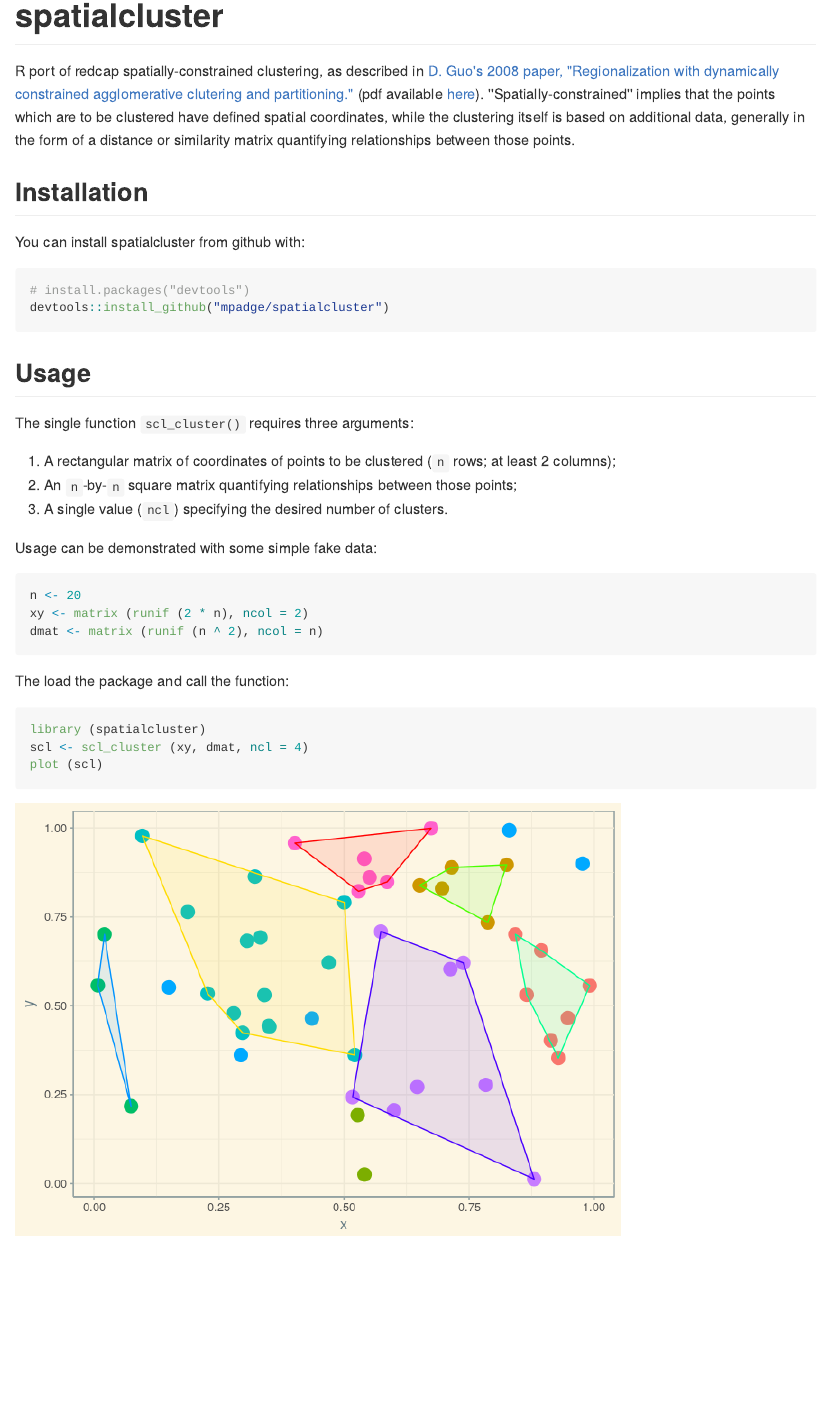
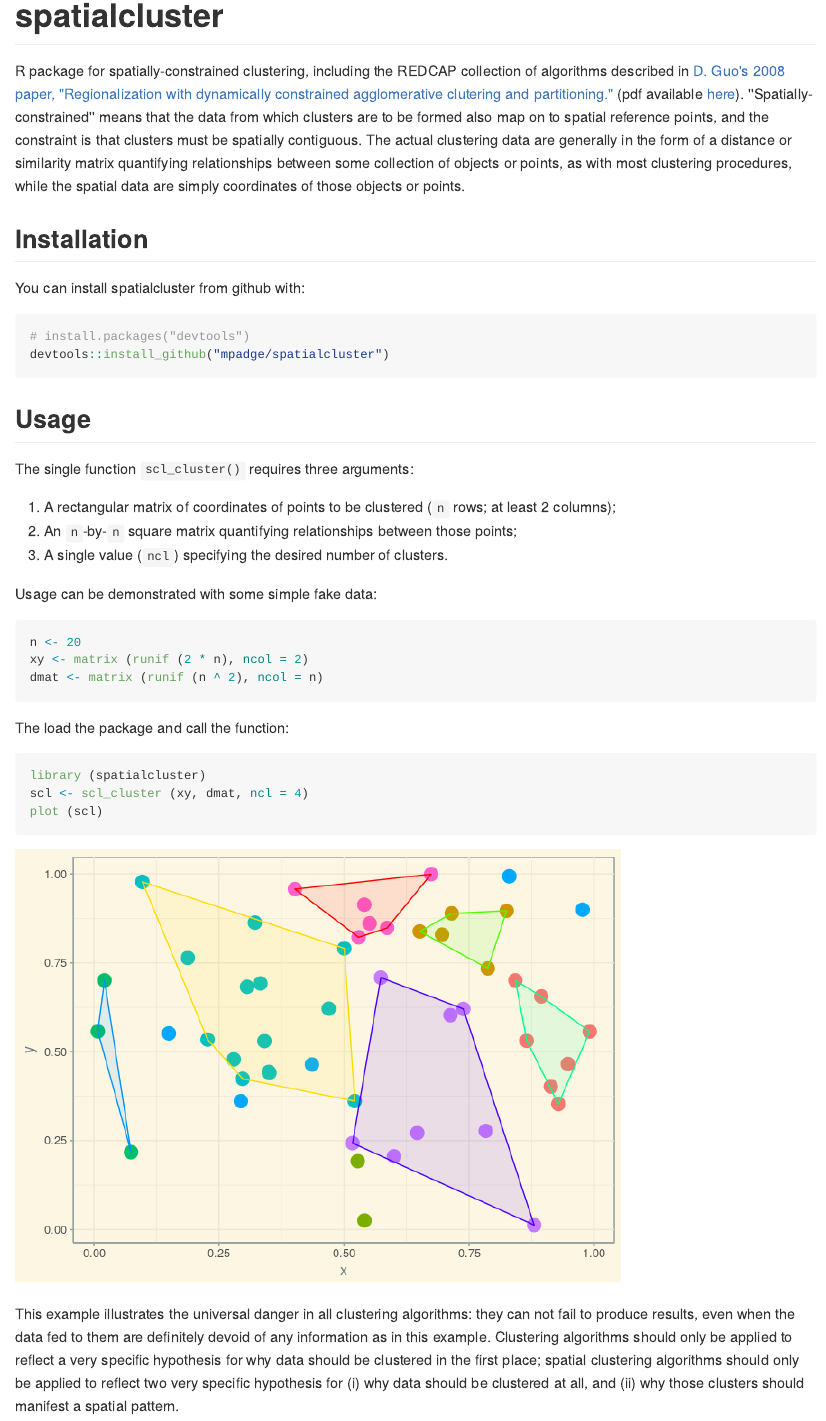
Before and after one commit to mpadge/spatialcluster, an R Markdown document (README.Rmd): the page in a window 1100 px wide, from its top. The pictures show the output file README.md that the author committed with the source, drawn offline in the style of GitHub; badge pictures from the web are left out.

Commit message:
update readme

````diff
--- a/README.Rmd
+++ b/README.Rmd
@@ -18,16 +18,18 @@ knitr::opts_chunk$set(
 
 # spatialcluster
 
-R port of redcap spatially-constrained clustering, as described in [D. Guo's
-2008 paper, "Regionalization with dynamically constrained agglomerative
-clutering and
+R package for spatially-constrained clustering, including the REDCAP collection
+of algorithms described in [D. Guo's 2008 paper, "Regionalization with
+dynamically constrained agglomerative clutering and
 partitioning."](https://www.tandfonline.com/doi/abs/10.1080/13658810701674970)
 (pdf available
 [here](https://pdfs.semanticscholar.org/ead1/7df8aaa1aed0e433b3ae1ec1ec5c7e785b2b.pdf)).
-''Spatially-constrained'' implies that the points which are to be clustered
-have defined spatial coordinates, while the clustering itself is based on
-additional data, generally in the form of a distance or similarity matrix
-quantifying relationships between those points.
+''Spatially-constrained'' means that the data from which clusters are to be
+formed also map on to spatial reference points, and the constraint is that
+clusters must be spatially contiguous. The actual clustering data are generally
+in the form of a distance or similarity matrix quantifying relationships between
+some collection of objects or points, as with most clustering procedures, while
+the spatial data are simply coordinates of those objects or points.
 
 
 ## Installation
@@ -67,3 +69,12 @@ plot (scl)
 scl <- scl_cluster (xy, dmat, ncl = 4)
 plot (scl)
 ```
+
+This example illustrates the universal danger in all clustering algorithms: they
+can not fail to produce results, even when the data fed to them are definitely
+devoid of any information as in this example. Clustering algorithms should only
+be applied to reflect a very specific hypothesis for why data should be
+clustered in the first place; spatial clustering algorithms should only be
+applied to reflect two very specific hypothesis for (i) why data should be
+clustered at all, and  (ii) why those clusters should manifest a spatial
+pattern.
````
Also changed, not shown: README.md.
